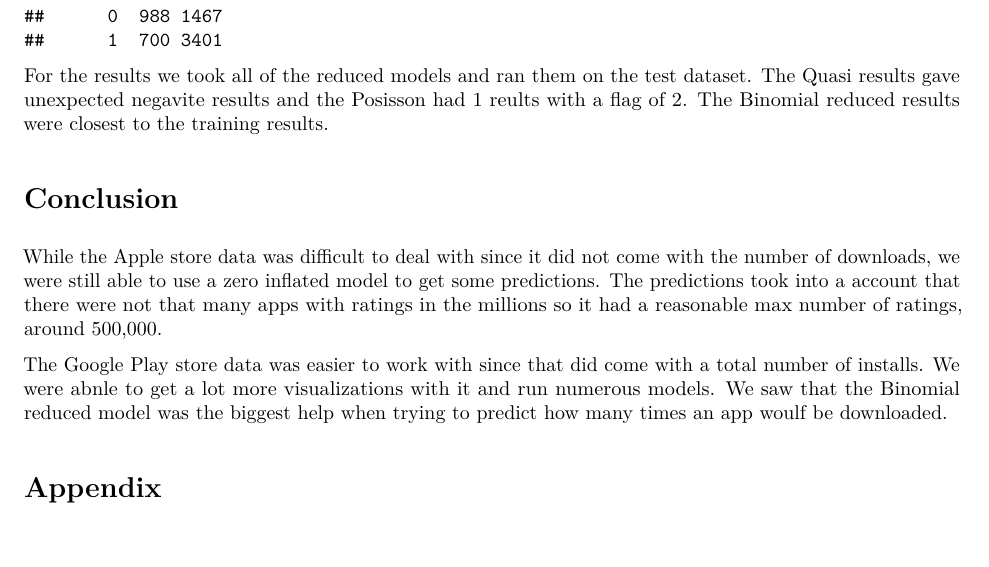
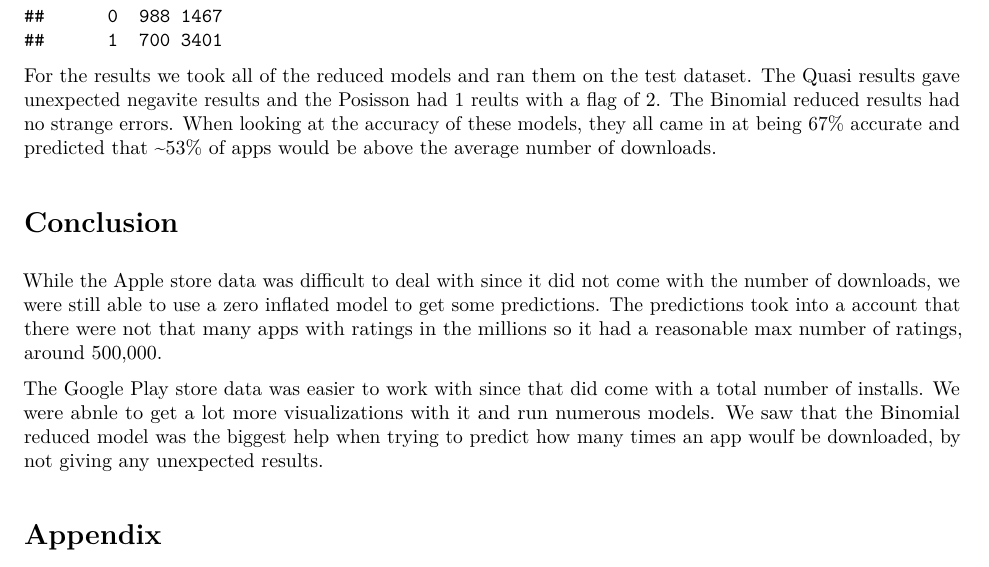
Before and after one commit to dquarshie89/DATA-621-FINAL_PROJECT, an R Markdown document (AppPrediction.Rmd): part of page 25 of 25, cut so that both start at the same text. The pictures show the output file AppPrediction.pdf that the author committed with the source.

Commit message:
update rmd

````diff
--- a/AppPrediction.Rmd
+++ b/AppPrediction.Rmd
@@ -310,14 +310,14 @@ train$bino_red <- predict(bino_red, type = 'response')
 table(actual = train$above_avg, pred = round(fitted(bino_red)))
 ```
 
-For the results we took all of the reduced models and ran them on the test dataset. The Quasi results gave unexpected negavite results and the Posisson had 1 reults with a flag of 2. The Binomial reduced results were closest to the training results.
+For the results we took all of the reduced models and ran them on the test dataset. The Quasi results gave unexpected negavite results and the Posisson had 1 reults with a flag of 2. The Binomial reduced results had no strange errors. When looking at the accuracy of these models, they all came in at being 67% accurate and predicted that ~53% of apps would be above the average number of downloads.
 
 
 
 #Conclusion
 While the Apple store data was difficult to deal with since it did not come with the number of downloads, we were still able to use a zero inflated model to get some predictions. The predictions took into a account that there were not that many apps with ratings in the millions so it had a reasonable max number of ratings, around 500,000.
 
-The Google Play store data was easier to work with since that did come with a total number of installs. We were abnle to get a lot more visualizations with it and run numerous models. We saw that the Binomial reduced model was the biggest help when trying to predict how many times an app woulf be downloaded.
+The Google Play store data was easier to work with since that did come with a total number of installs. We were abnle to get a lot more visualizations with it and run numerous models. We saw that the Binomial reduced model was the biggest help when trying to predict how many times an app woulf be downloaded, by not giving any unexpected results.
 
 
 #Appendix
````
Also changed, not shown: AppPrediction.pdf, 1 other file.
